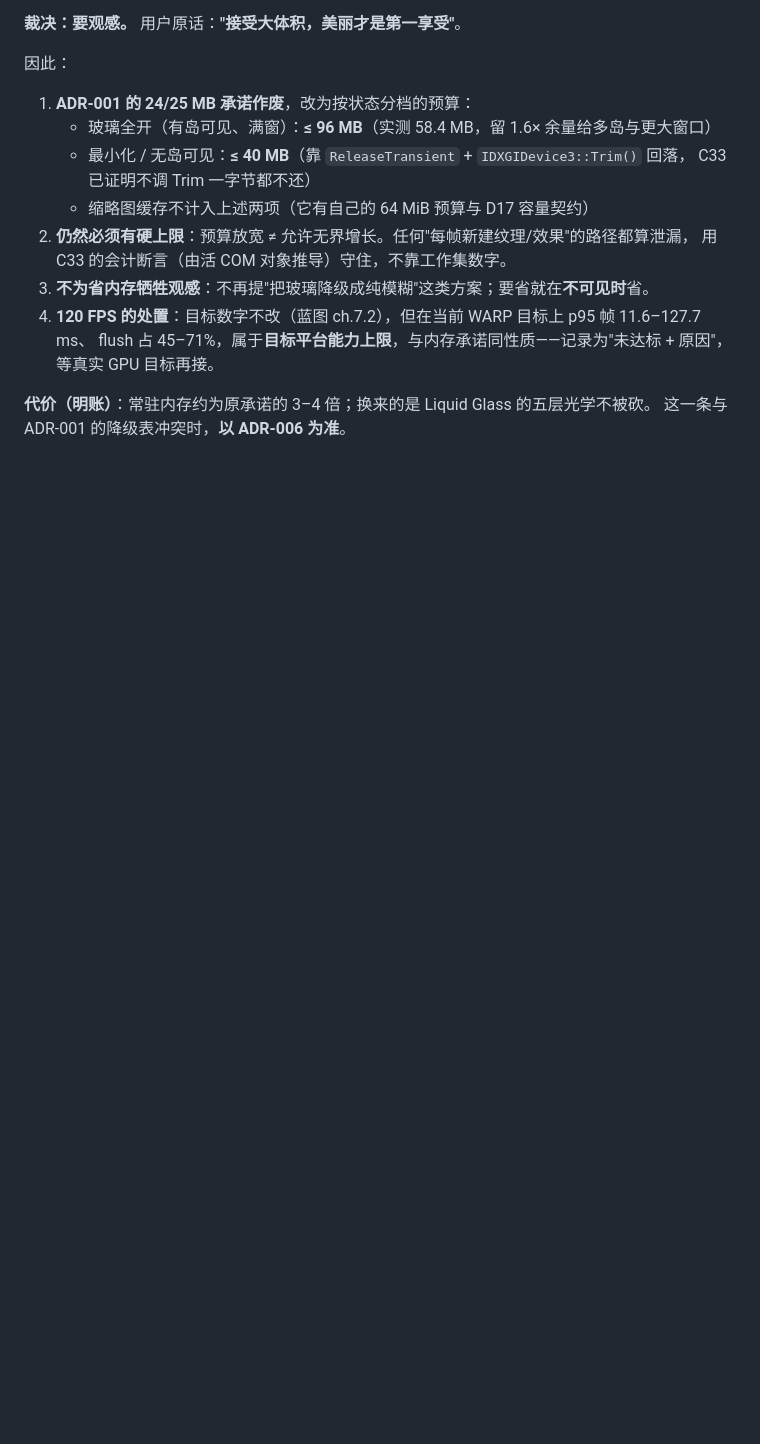
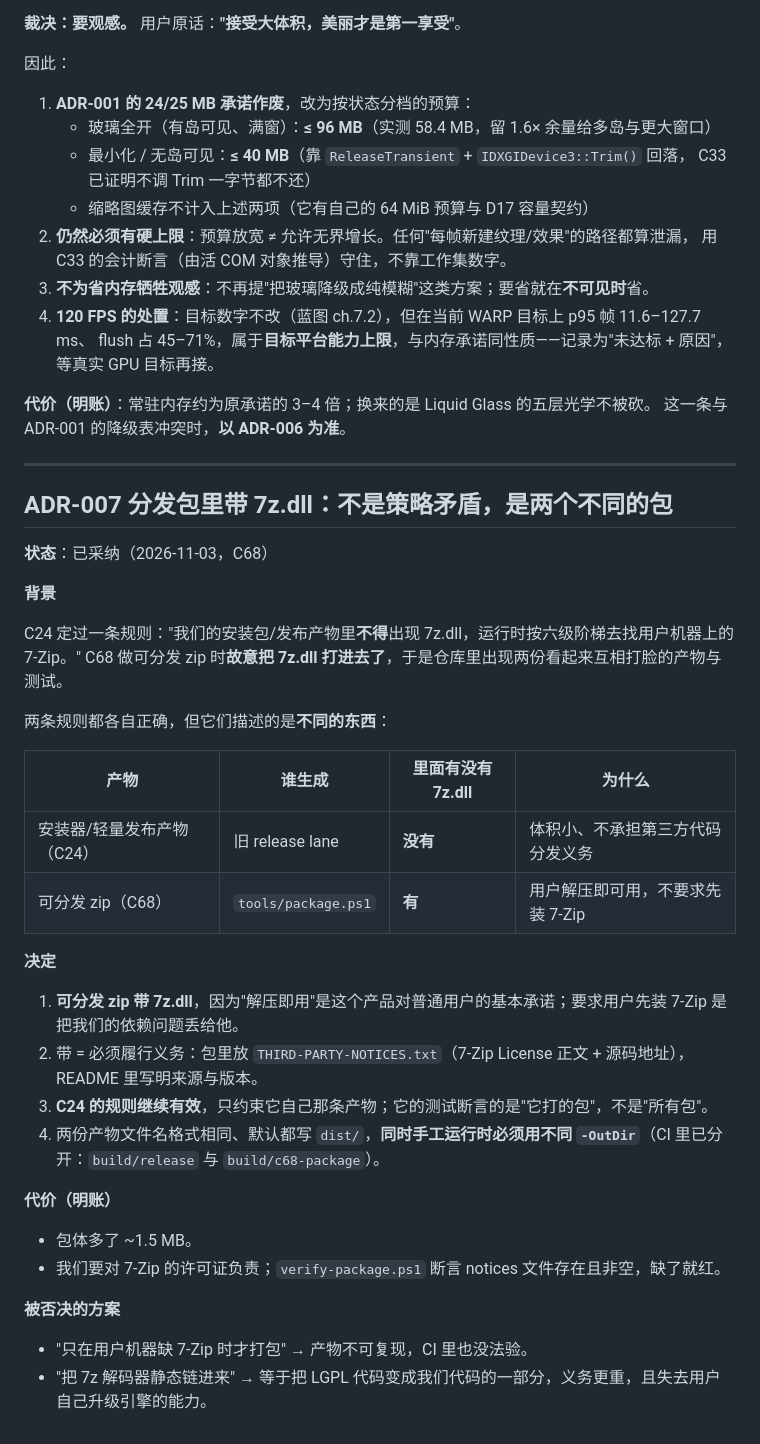
Before and after one commit to xueweijian/prism-archive, a Markdown page: docs/ADR.md, the part around the change. Drawn GitHub-style; blank space fills up the shorter version.

Commit message:
docs(adr): ADR-007 -- two packages, two rules about 7z.dll

```diff
--- a/docs/ADR.md
+++ b/docs/ADR.md
@@ -175,3 +175,38 @@ ADR-001 里"常驻内存 ≤ 24–25 MB"这条在"有玻璃"的前提下**物理
 
 **代价（明账）**：常驻内存约为原承诺的 3–4 倍；换来的是 Liquid Glass 的五层光学不被砍。
 这一条与 ADR-001 的降级表冲突时，**以 ADR-006 为准**。
+
+---
+
+## ADR-007 分发包里带 7z.dll：不是策略矛盾，是两个不同的包
+
+**状态**：已采纳（2026-11-03，C68）
+
+**背景**
+
+C24 定过一条规则："我们的安装包/发布产物里**不得**出现 7z.dll，运行时按六级阶梯去找用户机器上的 7-Zip。"
+C68 做可分发 zip 时**故意把 7z.dll 打进去了**，于是仓库里出现两份看起来互相打脸的产物与测试。
+
+两条规则都各自正确，但它们描述的是**不同的东西**：
+
+| 产物 | 谁生成 | 里面有没有 7z.dll | 为什么 |
+|---|---|---|---|
+| 安装器/轻量发布产物（C24） | 旧 release lane | **没有** | 体积小、不承担第三方代码分发义务 |
+| 可分发 zip（C68） | `tools/package.ps1` | **有** | 用户解压即可用，不要求先装 7-Zip |
+
+**决定**
+
+1. **可分发 zip 带 7z.dll**，因为"解压即用"是这个产品对普通用户的基本承诺；要求用户先装 7-Zip 是把我们的依赖问题丢给他。
+2. 带 = 必须履行义务：包里放 `THIRD-PARTY-NOTICES.txt`（7-Zip License 正文 + 源码地址），README 里写明来源与版本。
+3. **C24 的规则继续有效**，只约束它自己那条产物；它的测试断言的是"它打的包"，不是"所有包"。
+4. 两份产物文件名格式相同、默认都写 `dist/`，**同时手工运行时必须用不同 `-OutDir`**（CI 里已分开：`build/release` 与 `build/c68-package`）。
+
+**代价（明账）**
+
+- 包体多了 ~1.5 MB。
+- 我们要对 7-Zip 的许可证负责；`verify-package.ps1` 断言 notices 文件存在且非空，缺了就红。
+
+**被否决的方案**
+
+- "只在用户机器缺 7-Zip 时才打包" → 产物不可复现，CI 里也没法验。
+- "把 7z 解码器静态链进来" → 等于把 LGPL 代码变成我们代码的一部分，义务更重，且失去用户自己升级引擎的能力。
```
